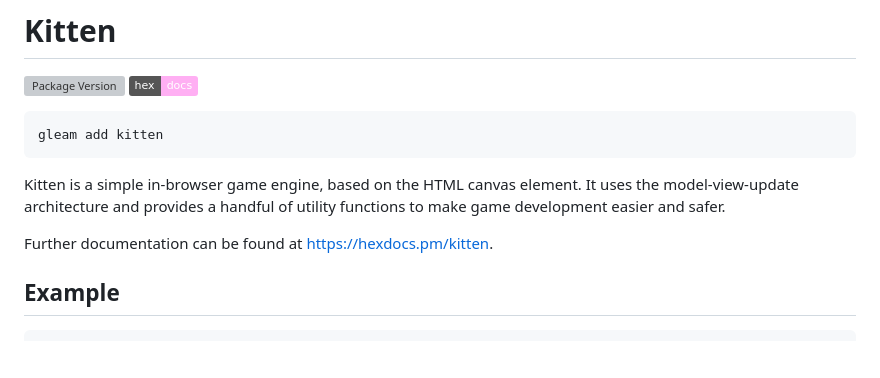
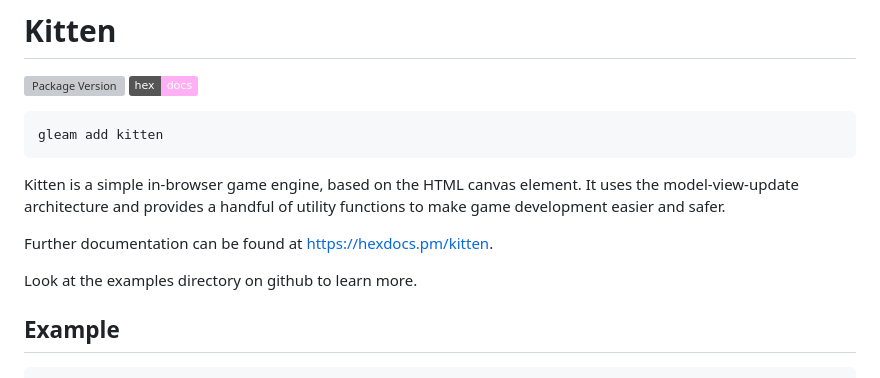
Before and after one commit to synchro0001/kitten-engine, a Markdown page: README.md, the part around the change. Drawn GitHub-style; badges without logos; blank space fills up the shorter version; grey boxes are pictures that could not be loaded.

Commit message:
hint to look at examples

```diff
--- a/README.md
+++ b/README.md
@@ -10,6 +10,8 @@ gleam add kitten
 Kitten is a simple in-browser game engine, based on the HTML canvas element. It uses the model-view-update architecture and provides a handful of utility functions to make game development easier and safer.
 
 Further documentation can be found at <https://hexdocs.pm/kitten>.
+
+Look at the examples directory on github to learn more.
 
 ## Example
 
```
